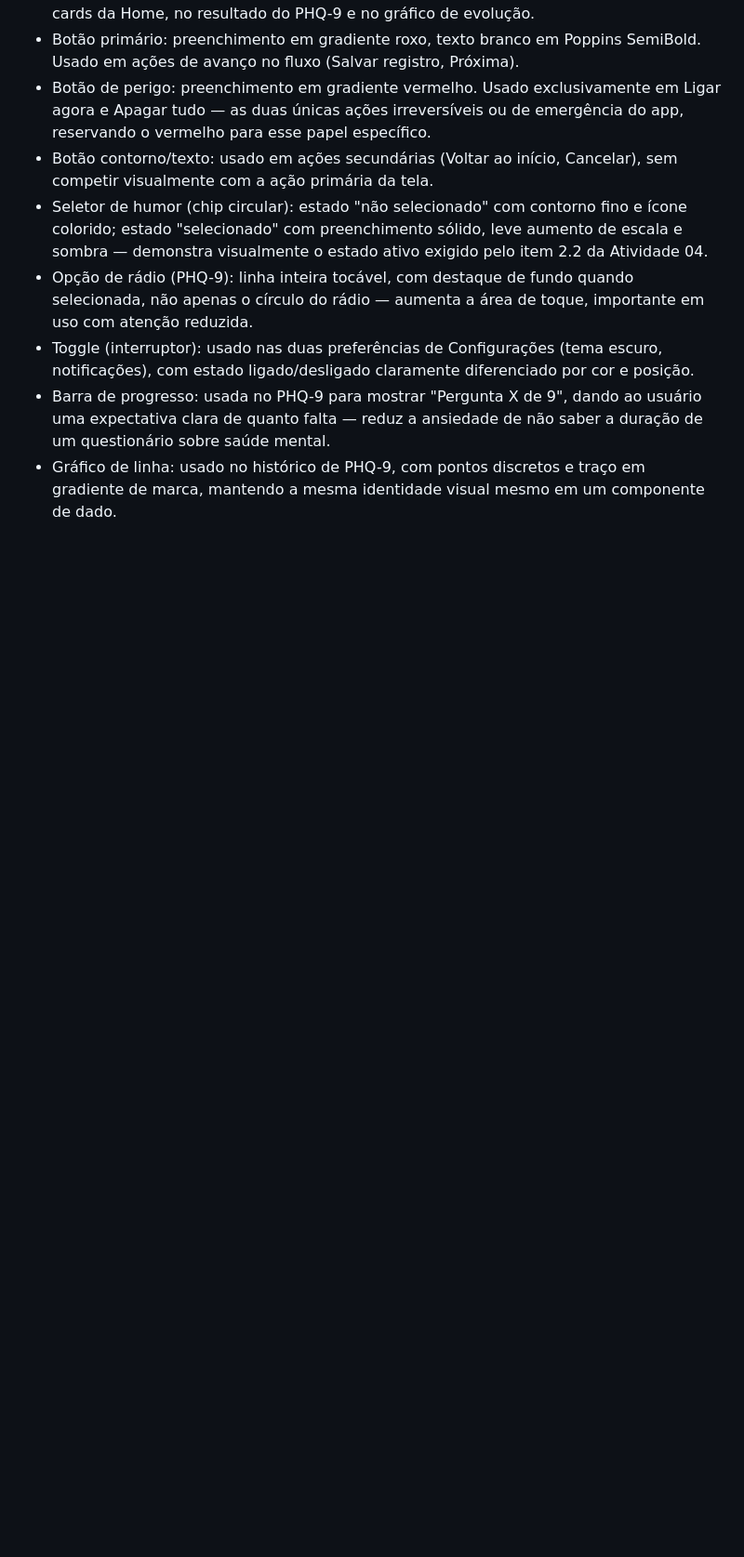
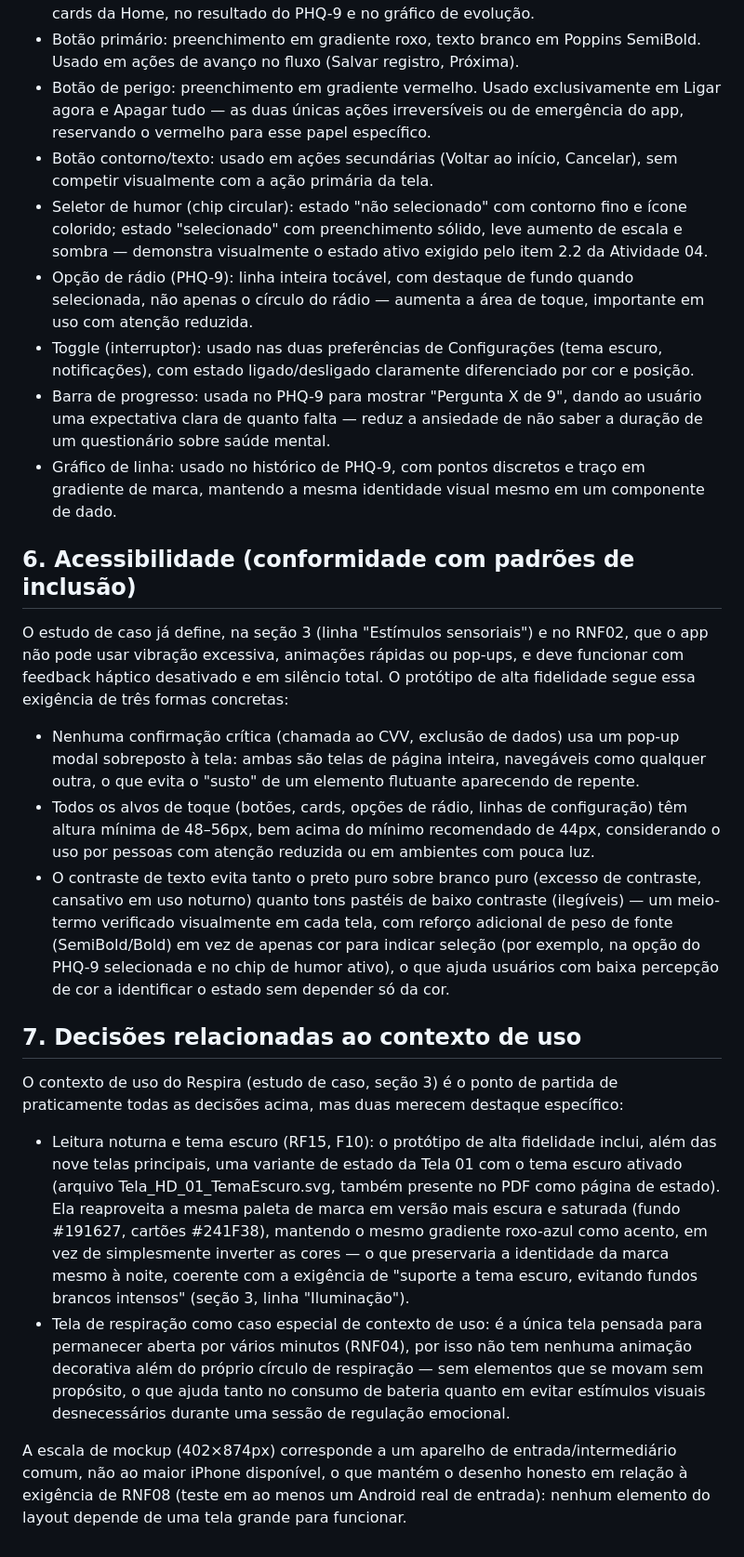
Before and after one commit to rafael-men/App-Respira, a Markdown page: docs/justificativas.md, the part around the change. Shown at 93% size. Drawn GitHub-style; blank space fills up the shorter version.

Commit message:
Atualizando docs/justificativas.md com acessibilidade e decisões de contexto de uso

```diff
--- a/docs/justificativas.md
+++ b/docs/justificativas.md
@@ -78,3 +78,20 @@ O protótipo define um pequeno conjunto de componentes reutilizáveis, para que
 - Toggle (interruptor): usado nas duas preferências de Configurações (tema escuro, notificações), com estado ligado/desligado claramente diferenciado por cor e posição.
 - Barra de progresso: usada no PHQ-9 para mostrar "Pergunta X de 9", dando ao usuário uma expectativa clara de quanto falta — reduz a ansiedade de não saber a duração de um questionário sobre saúde mental.
 - Gráfico de linha: usado no histórico de PHQ-9, com pontos discretos e traço em gradiente de marca, mantendo a mesma identidade visual mesmo em um componente de dado.
+
+## 6. Acessibilidade (conformidade com padrões de inclusão)
+
+O estudo de caso já define, na seção 3 (linha "Estímulos sensoriais") e no RNF02, que o app não pode usar vibração excessiva, animações rápidas ou pop-ups, e deve funcionar com feedback háptico desativado e em silêncio total. O protótipo de alta fidelidade segue essa exigência de três formas concretas:
+
+* Nenhuma confirmação crítica (chamada ao CVV, exclusão de dados) usa um pop-up modal sobreposto à tela: ambas são telas de página inteira, navegáveis como qualquer outra, o que evita o "susto" de um elemento flutuante aparecendo de repente.
+* Todos os alvos de toque (botões, cards, opções de rádio, linhas de configuração) têm altura mínima de 48–56px, bem acima do mínimo recomendado de 44px, considerando o uso por pessoas com atenção reduzida ou em ambientes com pouca luz.
+* O contraste de texto evita tanto o preto puro sobre branco puro (excesso de contraste, cansativo em uso noturno) quanto tons pastéis de baixo contraste (ilegíveis) — um meio-termo verificado visualmente em cada tela, com reforço adicional de peso de fonte (SemiBold/Bold) em vez de apenas cor para indicar seleção (por exemplo, na opção do PHQ-9 selecionada e no chip de humor ativo), o que ajuda usuários com baixa percepção de cor a identificar o estado sem depender só da cor.
+
+## 7. Decisões relacionadas ao contexto de uso
+
+O contexto de uso do Respira (estudo de caso, seção 3) é o ponto de partida de praticamente todas as decisões acima, mas duas merecem destaque específico:
+
+* Leitura noturna e tema escuro (RF15, F10): o protótipo de alta fidelidade inclui, além das nove telas principais, uma variante de estado da Tela 01 com o tema escuro ativado (arquivo Tela_HD_01_TemaEscuro.svg, também presente no PDF como página de estado). Ela reaproveita a mesma paleta de marca em versão mais escura e saturada (fundo #191627, cartões #241F38), mantendo o mesmo gradiente roxo-azul como acento, em vez de simplesmente inverter as cores — o que preservaria a identidade da marca mesmo à noite, coerente com a exigência de "suporte a tema escuro, evitando fundos brancos intensos" (seção 3, linha "Iluminação").
+* Tela de respiração como caso especial de contexto de uso: é a única tela pensada para permanecer aberta por vários minutos (RNF04), por isso não tem nenhuma animação decorativa além do próprio círculo de respiração — sem elementos que se movam sem propósito, o que ajuda tanto no consumo de bateria quanto em evitar estímulos visuais desnecessários durante uma sessão de regulação emocional.
+
+A escala de mockup (402×874px) corresponde a um aparelho de entrada/intermediário comum, não ao maior iPhone disponível, o que mantém o desenho honesto em relação à exigência de RNF08 (teste em ao menos um Android real de entrada): nenhum elemento do layout depende de uma tela grande para funcionar.
```
